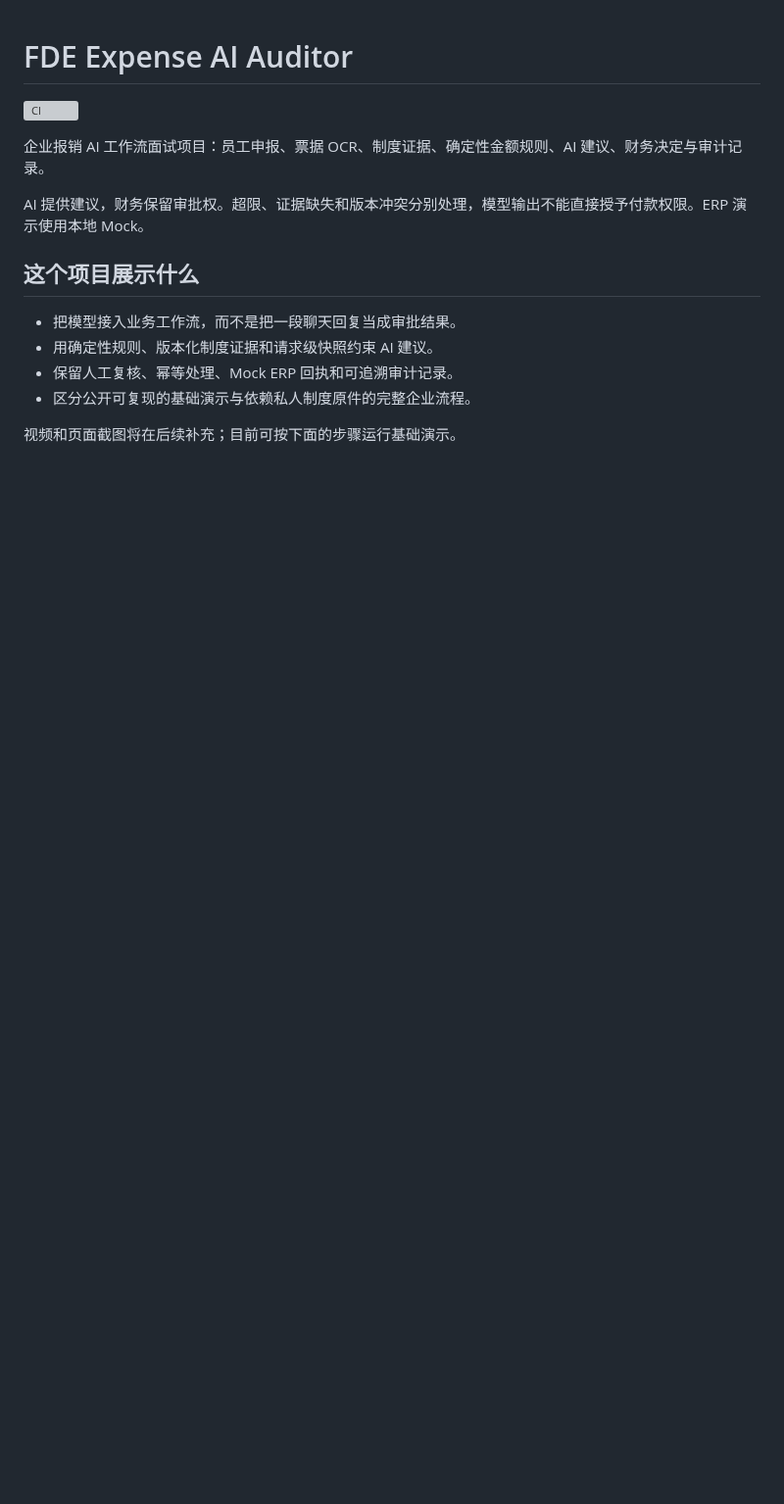
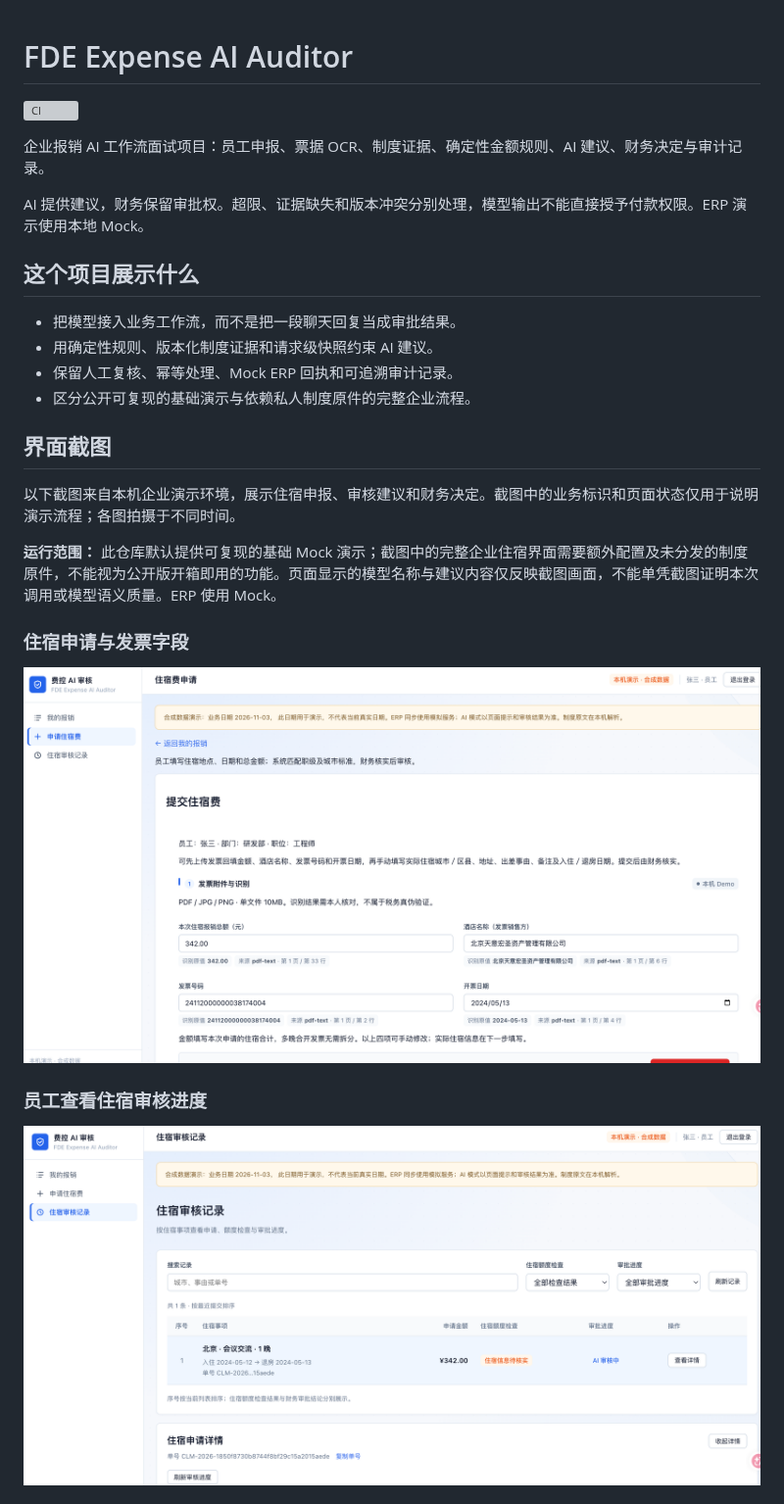
Before and after one commit to piaojf/fde-expense-ai-auditor-demo, a Markdown page: README.md, the part around one of its changes. Shown at 98% size. Rendered like a GitHub page; pictures changed too: docs/images/01-hotel-submission.png (added), docs/images/02-hotel-audit-record.png (added); blank space fills up the shorter version; grey boxes are pictures that could not be loaded.

```diff
--- a/README.md
+++ b/README.md
@@ -13,4 +13,17 @@ AI 提供建议，财务保留审批权。超限、证据缺失和版本冲突
 - 保留人工复核、幂等处理、Mock ERP 回执和可追溯审计记录。
 - 区分公开可复现的基础演示与依赖私人制度原件的完整企业流程。
 
-视频和页面截图将在后续补充；目前可按下面的步骤运行基础演示。
+## 界面截图
+
+以下截图来自本机企业演示环境，展示住宿申报、审核建议和财务决定。截图中的业务标识和页面状态仅用于说明演示流程；各图拍摄于不同时间。
+
+**运行范围：** 此仓库默认提供可复现的基础 Mock 演示；截图中的完整企业住宿界面需要额外配置及未分发的制度原件，不能视为公开版开箱即用的功能。页面显示的模型名称与建议内容仅反映截图画面，不能单凭截图证明本次调用或模型语义质量。ERP 使用 Mock。
+
+### 住宿申请与发票字段
+
+![员工填写住宿申请与发票字段](docs/images/01-hotel-submission.png)
+
+### 员工查看住宿审核进度
+
+![住宿审核记录与申请进度](docs/images/02-hotel-audit-record.png)
+
```
Also changed, not shown: other parts of README.md (+12 -1 lines), ASSETS.md (+4 -2 lines), docs/images/03-finance-advisory.png (added), docs/images/04-finance-decision.png (added), docs/images/05-employee-claims.png (added).
